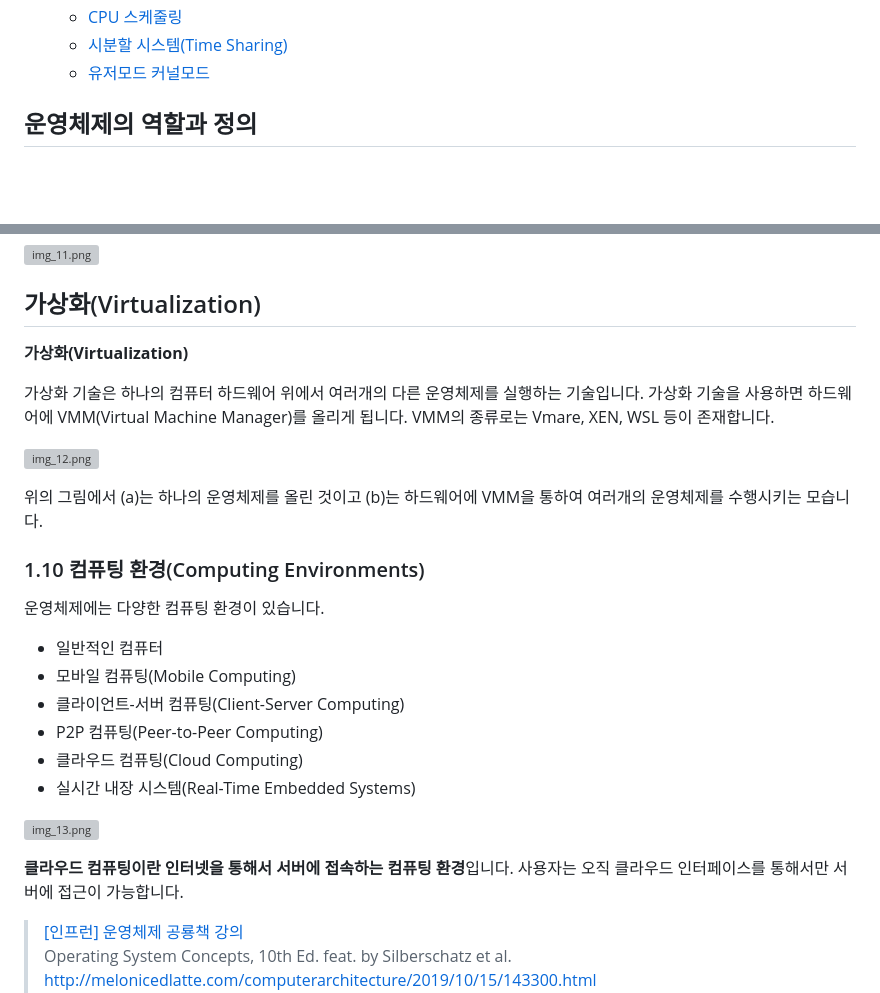
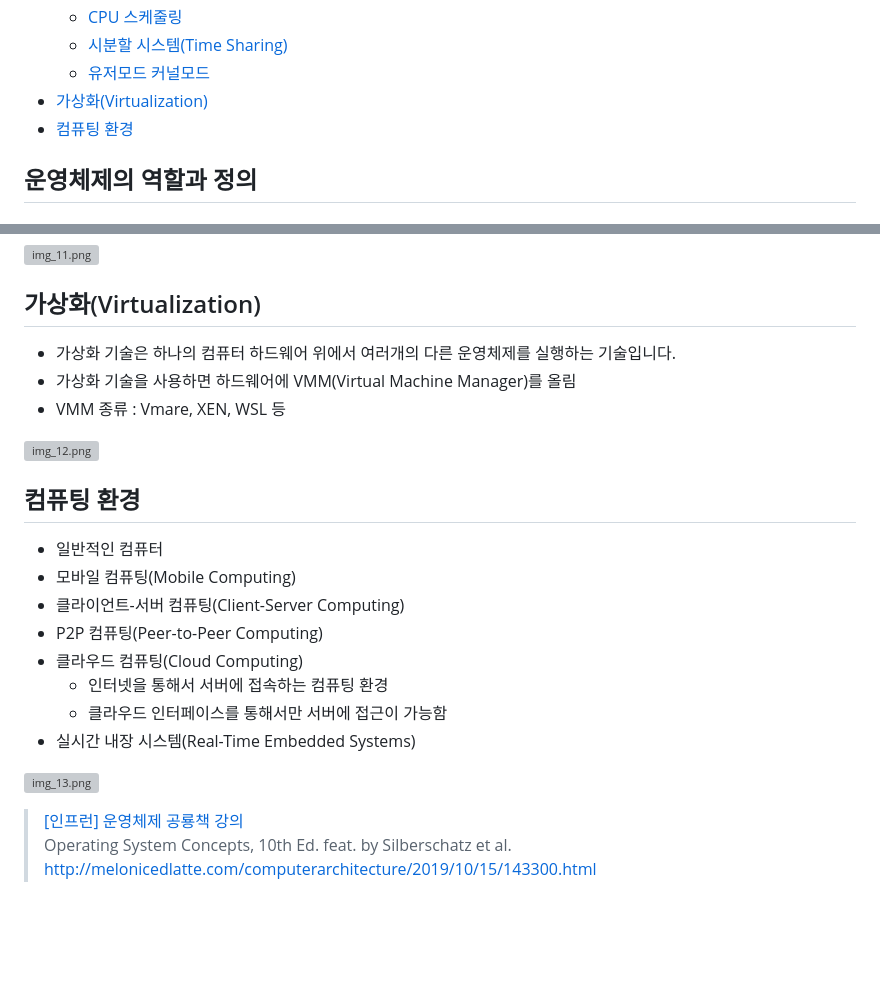
Before and after one commit to yonghwankim-dev/TIL, a Markdown page: OS/intro/운영체제_소개.md, 2 parts joined by grey strips. Drawn GitHub-style; blank space fills up the shorter version; grey boxes are pictures that could not be loaded.

Commit message:
docs: 가상화, 컴퓨팅 환경

```diff
--- a/OS/intro/운영체제_소개.md
+++ b/OS/intro/운영체제_소개.md
@@ -22,6 +22,8 @@
   - [CPU 스케줄링](#CPU-스케줄링)
   - [시분할 시스템(Time Sharing)](#시분할-시스템(Time-Sharing))
   - [유저모드 커널모드](#유저모드-커널모드)
+- [가상화(Virtualization)](#가상화(Virtualization))
+- [컴퓨팅 환경](#컴퓨팅-환경)
 
 ## 운영체제의 역할과 정의
 ### 운영체제의 역할
@@ -149,29 +151,24 @@
 ![img_11.png](image/img_11.png)
 
 ## 가상화(Virtualization)
-
-**가상화(Virtualization)**
-
-가상화 기술은 하나의 컴퓨터 하드웨어 위에서 여러개의 다른 운영체제를 실행하는 기술입니다. 가상화 기술을 사용하면 하드웨어에 VMM(Virtual Machine Manager)를 올리게 됩니다. VMM의 종류로는 Vmare, XEN, WSL 등이 존재합니다.
+- 가상화 기술은 하나의 컴퓨터 하드웨어 위에서 여러개의 다른 운영체제를 실행하는 기술입니다.
+- 가상화 기술을 사용하면 하드웨어에 VMM(Virtual Machine Manager)를 올림
+- VMM 종류 : Vmare, XEN, WSL 등
 
 ![img_12.png](image/img_12.png)
 
-위의 그림에서 (a)는 하나의 운영체제를 올린 것이고 (b)는 하드웨어에 VMM을 통하여 여러개의 운영체제를 수행시키는 모습니다.
-
-### 1.10 컴퓨팅 환경(Computing Environments)
-
-운영체제에는 다양한 컴퓨팅 환경이 있습니다.
-
--   일반적인 컴퓨터
--   모바일 컴퓨팅(Mobile Computing)
--   클라이언트-서버 컴퓨팅(Client-Server Computing)
--   P2P 컴퓨팅(Peer-to-Peer Computing)
--   클라우드 컴퓨팅(Cloud Computing)
--   실시간 내장 시스템(Real-Time Embedded Systems)
+## 컴퓨팅 환경
+- 일반적인 컴퓨터
+- 모바일 컴퓨팅(Mobile Computing)
+- 클라이언트-서버 컴퓨팅(Client-Server Computing)
+- P2P 컴퓨팅(Peer-to-Peer Computing)
+- 클라우드 컴퓨팅(Cloud Computing)
+  - 인터넷을 통해서 서버에 접속하는 컴퓨팅 환경
+  - 클라우드 인터페이스를 통해서만 서버에 접근이 가능함
+- 실시간 내장 시스템(Real-Time Embedded Systems)
 
 ![img_13.png](image/img_13.png)
 
-**클라우드 컴퓨팅이란 인터넷을 통해서 서버에 접속하는 컴퓨팅 환경**입니다. 사용자는 오직 클라우드 인터페이스를 통해서만 서버에 접근이 가능합니다.
 
 > [\[인프런\] 운영체제 공룡책 강의](https://www.inflearn.com/course/%EC%9A%B4%EC%98%81%EC%B2%B4%EC%A0%9C-%EA%B3%B5%EB%A3%A1%EC%B1%85-%EC%A0%84%EA%B3%B5%EA%B0%95%EC%9D%98/dashboard)
 > Operating System Concepts, 10th Ed. feat. by Silberschatz et al.
```
